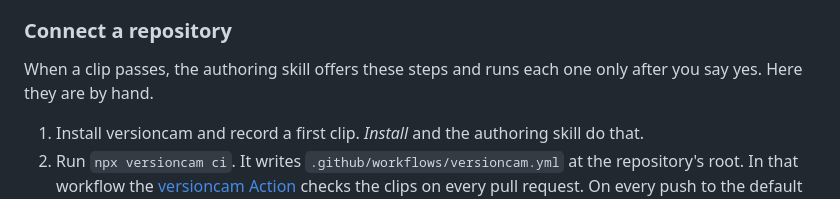
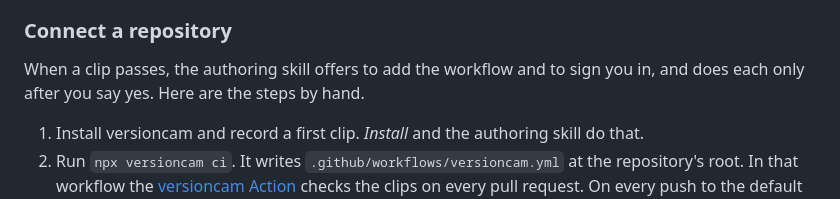
Before and after one commit to versioncam/versioncam, a Markdown page: packages/recorder/README.md, the part around the change. Drawn GitHub-style.

Commit message:
Say which steps the skill offers when a clip passes
"Offers these steps" covered the push and the first clip too. The skill
offers two things there: to add the workflow with `versioncam ci`, and
to sign in with `cloud login`. It does each only on a yes.

Co-Authored-By: Claude Fable 5.1 <noreply@anthropic.com>

```diff
--- a/packages/recorder/README.md
+++ b/packages/recorder/README.md
@@ -697,8 +697,8 @@ desktop layout, squeezed into the phone's width.
 
 ### Connect a repository
 
-When a clip passes, the authoring skill offers these steps and runs each one
-only after you say yes. Here they are by hand.
+When a clip passes, the authoring skill offers to add the workflow and to sign
+you in, and does each only after you say yes. Here are the steps by hand.
 
 1. Install versioncam and record a first clip. *Install* and the authoring
    skill do that.
```
